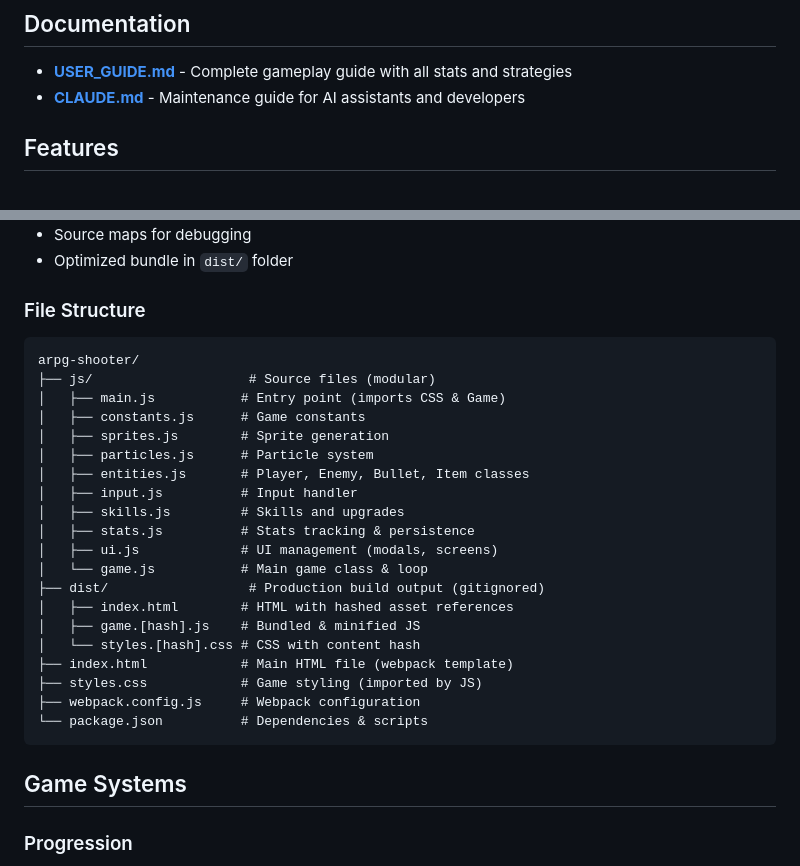
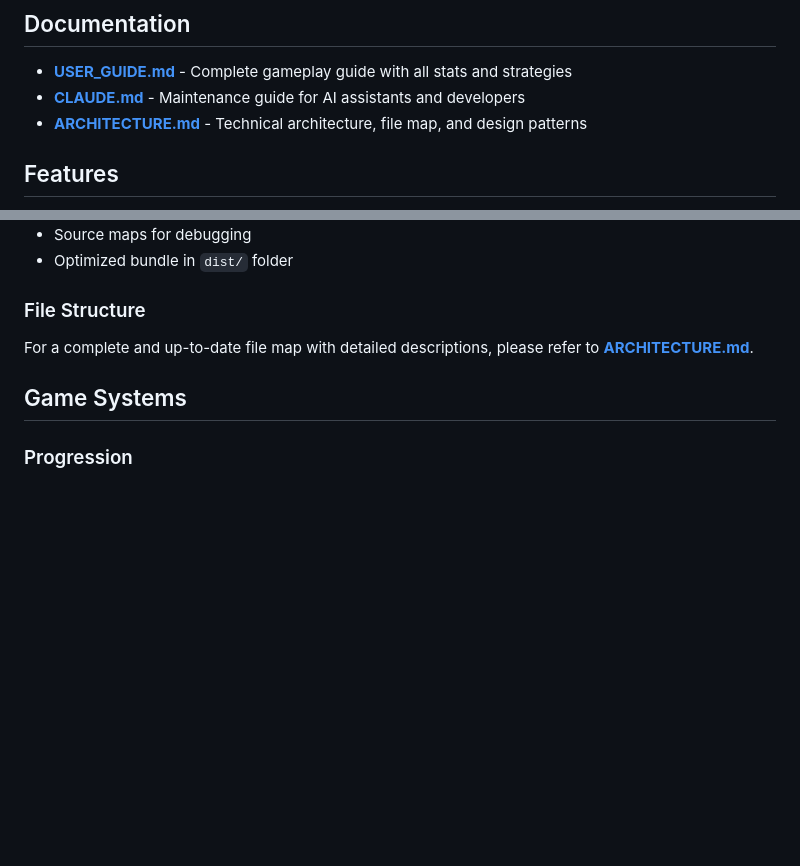
Before and after one commit to VictorZakharov/void-harvest-game, a Markdown page: README.md, 2 parts joined by grey strips. Rendered like a GitHub page; blank space fills up the shorter version.

Commit message:
Docs: Update README with link to ARCHITECTURE.md and remove outdated file tree.

````diff
--- a/README.md
+++ b/README.md
@@ -6,6 +6,7 @@ A twin-stick shooter roguelite built with vanilla JavaScript and Canvas.
 
 - **[USER_GUIDE.md](USER_GUIDE.md)** - Complete gameplay guide with all stats and strategies
 - **[CLAUDE.md](CLAUDE.md)** - Maintenance guide for AI assistants and developers
+- **[ARCHITECTURE.md](ARCHITECTURE.md)** - Technical architecture, file map, and design patterns
 
 ## Features
 
@@ -66,28 +67,7 @@ The production build creates:
 
 ### File Structure
 
-```
-arpg-shooter/
-├── js/                    # Source files (modular)
-│   ├── main.js           # Entry point (imports CSS & Game)
-│   ├── constants.js      # Game constants
-│   ├── sprites.js        # Sprite generation
-│   ├── particles.js      # Particle system
-│   ├── entities.js       # Player, Enemy, Bullet, Item classes
-│   ├── input.js          # Input handler
-│   ├── skills.js         # Skills and upgrades
-│   ├── stats.js          # Stats tracking & persistence
-│   ├── ui.js             # UI management (modals, screens)
-│   └── game.js           # Main game class & loop
-├── dist/                  # Production build output (gitignored)
-│   ├── index.html        # HTML with hashed asset references
-│   ├── game.[hash].js    # Bundled & minified JS
-│   └── styles.[hash].css # CSS with content hash
-├── index.html            # Main HTML file (webpack template)
-├── styles.css            # Game styling (imported by JS)
-├── webpack.config.js     # Webpack configuration
-└── package.json          # Dependencies & scripts
-```
+For a complete and up-to-date file map with detailed descriptions, please refer to **[ARCHITECTURE.md](ARCHITECTURE.md)**.
 
 ## Game Systems
 
````
